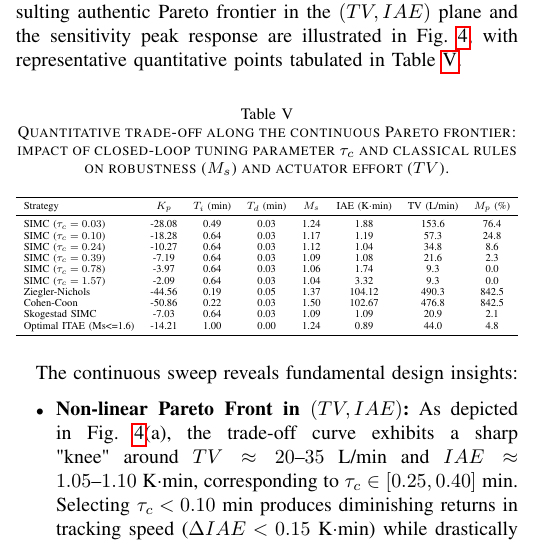
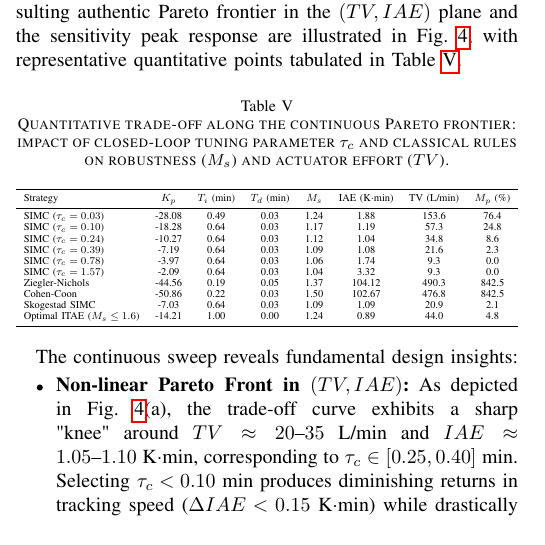
Before and after one commit to Marques-svnt/IC-PID-Neural-Agents, a LaTeX paper (Artigos_Rascunhos/Artigo_01_PID_Neural_Comparativo/main.tex, which reads Artigos_Rascunhos/Artigo_01_PID_Neural_Comparativo/tables/pareto_tradeoff_table.tex): part of one column of page 6 of 9, cut so that both start at the same text. Compiled offline with pdfLaTeX.

Commit message:
chore(artigo-01): finalize camera-ready proofreading - strict math subscripts in Table II and 8-page layout compaction

```diff
--- a/Artigos_Rascunhos/Artigo_01_PID_Neural_Comparativo/tables/pareto_tradeoff_table.tex
+++ b/Artigos_Rascunhos/Artigo_01_PID_Neural_Comparativo/tables/pareto_tradeoff_table.tex
@@ -5,7 +5,7 @@
 \resizebox{\columnwidth}{!}{%
 \begin{tabular}{lccccccc}
 \toprule
-Strategy & $K_{p}$ & $T_{i}$ (min) & $T_{d}$ (min) & $M_{s}$ & IAE (K$\cdot$min) & TV (L/min) & $M_{p}$ (\%) \\
+Strategy & \(K_p\) & \(T_i\text{ (min)}\) & \(T_d\text{ (min)}\) & \(M_s\) & IAE (K$\cdot$min) & TV (L/min) & \(M_p\text{ (\%)}\) \\
 \midrule
 SIMC ($\tau_c=0.03$) & -28.08 & 0.49 & 0.03 & 1.24 & 1.88 & 153.6 & 76.4 \\
 SIMC ($\tau_c=0.10$) & -18.28 & 0.64 & 0.03 & 1.17 & 1.19 & 57.3 & 24.8 \\
@@ -16,7 +16,7 @@ SIMC ($\tau_c=1.57$) & -2.09 & 0.64 & 0.03 & 1.04 & 3.32 & 9.3 & 0.0 \\
 Ziegler-Nichols & -44.56 & 0.19 & 0.05 & 1.37 & 104.12 & 490.3 & 842.5 \\
 Cohen-Coon & -50.86 & 0.22 & 0.03 & 1.50 & 102.67 & 476.8 & 842.5 \\
 Skogestad SIMC & -7.03 & 0.64 & 0.03 & 1.09 & 1.09 & 20.9 & 2.1 \\
-Optimal ITAE (Ms<=1.6) & -14.21 & 1.00 & 0.00 & 1.24 & 0.89 & 44.0 & 4.8 \\
+Optimal ITAE (\(M_s \le 1.6\)) & -14.21 & 1.00 & 0.00 & 1.24 & 0.89 & 44.0 & 4.8 \\
 \bottomrule
 \end{tabular}%
 }
```
